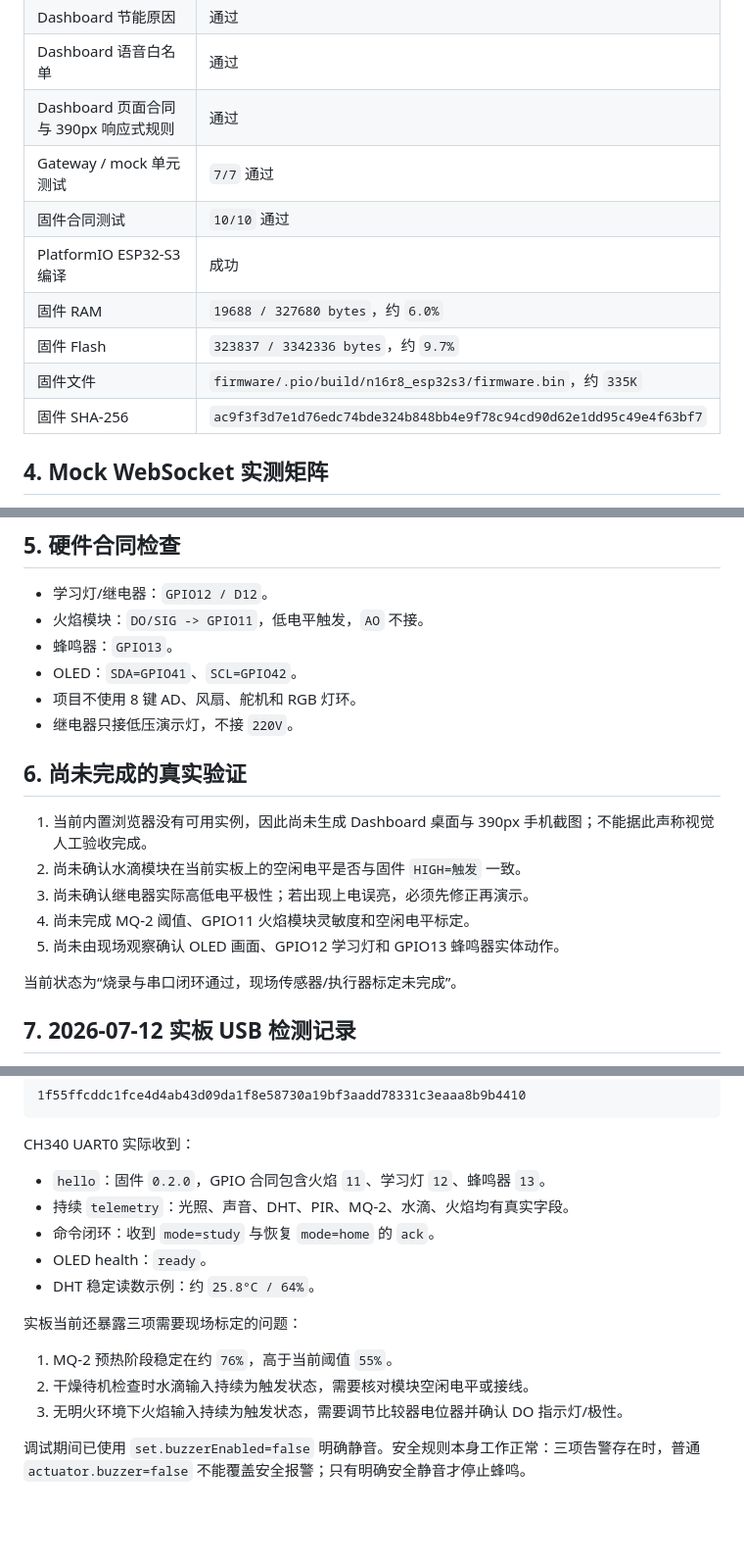
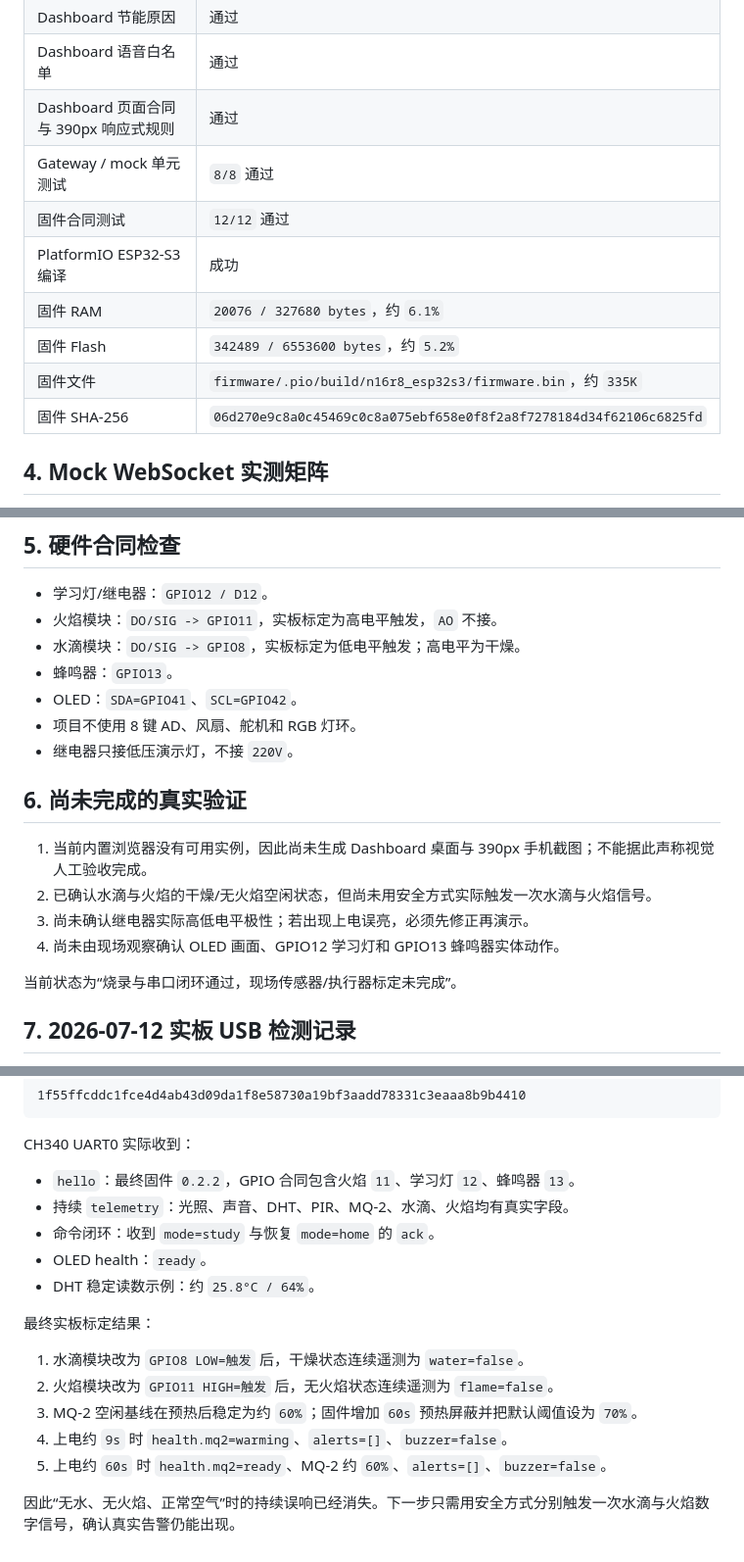
Before and after one commit to lostmyukii/zhihuishenghuoxiao2, a Markdown page: 模式传感器语音联动测试报告_20260712.md, 3 parts joined by grey strips. Shown at 98% size. GitHub-like rendering; blank space fills up the shorter version.

Commit message:
Document real safety sensor calibration

```diff
--- a/模式传感器语音联动测试报告_20260712.md
+++ b/模式传感器语音联动测试报告_20260712.md
@@ -35,13 +35,13 @@ python3 tools/verify_mock_ws.py --port 18766
 | Dashboard 节能原因 | 通过 |
 | Dashboard 语音白名单 | 通过 |
 | Dashboard 页面合同与 390px 响应式规则 | 通过 |
-| Gateway / mock 单元测试 | `7/7` 通过 |
-| 固件合同测试 | `10/10` 通过 |
+| Gateway / mock 单元测试 | `8/8` 通过 |
+| 固件合同测试 | `12/12` 通过 |
 | PlatformIO ESP32-S3 编译 | 成功 |
-| 固件 RAM | `19688 / 327680 bytes`，约 `6.0%` |
-| 固件 Flash | `323837 / 3342336 bytes`，约 `9.7%` |
+| 固件 RAM | `20076 / 327680 bytes`，约 `6.1%` |
+| 固件 Flash | `342489 / 6553600 bytes`，约 `5.2%` |
 | 固件文件 | `firmware/.pio/build/n16r8_esp32s3/firmware.bin`，约 `335K` |
-| 固件 SHA-256 | `ac9f3f3d7e1d76edc74bde324b848bb4e9f78c94cd90d62e1dd95c49e4f63bf7` |
+| 固件 SHA-256 | `06d270e9c8a0c45469c0c8a075ebf658e0f8f2a8f7278184d34f62106c6825fd` |
 
 ## 4. Mock WebSocket 实测矩阵
 
@@ -61,7 +61,8 @@ python3 tools/verify_mock_ws.py --port 18766
 ## 5. 硬件合同检查
 
 - 学习灯/继电器：`GPIO12 / D12`。
-- 火焰模块：`DO/SIG -> GPIO11`，低电平触发，`AO` 不接。
+- 火焰模块：`DO/SIG -> GPIO11`，实板标定为高电平触发，`AO` 不接。
+- 水滴模块：`DO/SIG -> GPIO8`，实板标定为低电平触发；高电平为干燥。
 - 蜂鸣器：`GPIO13`。
 - OLED：`SDA=GPIO41`、`SCL=GPIO42`。
 - 项目不使用 8 键 AD、风扇、舵机和 RGB 灯环。
@@ -70,10 +71,9 @@ python3 tools/verify_mock_ws.py --port 18766
 ## 6. 尚未完成的真实验证
 
 1. 当前内置浏览器没有可用实例，因此尚未生成 Dashboard 桌面与 390px 手机截图；不能据此声称视觉人工验收完成。
-2. 尚未确认水滴模块在当前实板上的空闲电平是否与固件 `HIGH=触发` 一致。
+2. 已确认水滴与火焰的干燥/无火焰空闲状态，但尚未用安全方式实际触发一次水滴与火焰信号。
 3. 尚未确认继电器实际高低电平极性；若出现上电误亮，必须先修正再演示。
-4. 尚未完成 MQ-2 阈值、GPIO11 火焰模块灵敏度和空闲电平标定。
-5. 尚未由现场观察确认 OLED 画面、GPIO12 学习灯和 GPIO13 蜂鸣器实体动作。
+4. 尚未由现场观察确认 OLED 画面、GPIO12 学习灯和 GPIO13 蜂鸣器实体动作。
 
 当前状态为“烧录与串口闭环通过，现场传感器/执行器标定未完成”。
 
@@ -126,16 +126,18 @@ verify_flash 0x10000 firmware.bin
 
 CH340 UART0 实际收到：
 
-- `hello`：固件 `0.2.0`，GPIO 合同包含火焰 `11`、学习灯 `12`、蜂鸣器 `13`。
+- `hello`：最终固件 `0.2.2`，GPIO 合同包含火焰 `11`、学习灯 `12`、蜂鸣器 `13`。
 - 持续 `telemetry`：光照、声音、DHT、PIR、MQ-2、水滴、火焰均有真实字段。
 - 命令闭环：收到 `mode=study` 与恢复 `mode=home` 的 `ack`。
 - OLED health：`ready`。
 - DHT 稳定读数示例：约 `25.8°C / 64%`。
 
-实板当前还暴露三项需要现场标定的问题：
+最终实板标定结果：
 
-1. MQ-2 预热阶段稳定在约 `76%`，高于当前阈值 `55%`。
-2. 干燥待机检查时水滴输入持续为触发状态，需要核对模块空闲电平或接线。
-3. 无明火环境下火焰输入持续为触发状态，需要调节比较器电位器并确认 DO 指示灯/极性。
+1. 水滴模块改为 `GPIO8 LOW=触发` 后，干燥状态连续遥测为 `water=false`。
+2. 火焰模块改为 `GPIO11 HIGH=触发` 后，无火焰状态连续遥测为 `flame=false`。
+3. MQ-2 空闲基线在预热后稳定为约 `60%`；固件增加 `60s` 预热屏蔽并把默认阈值设为 `70%`。
+4. 上电约 `9s` 时 `health.mq2=warming`、`alerts=[]`、`buzzer=false`。
+5. 上电约 `60s` 时 `health.mq2=ready`、MQ-2 约 `60%`、`alerts=[]`、`buzzer=false`。
 
-调试期间已使用 `set.buzzerEnabled=false` 明确静音。安全规则本身工作正常：三项告警存在时，普通 `actuator.buzzer=false` 不能覆盖安全报警；只有明确安全静音才停止蜂鸣。
+因此“无水、无火焰、正常空气”时的持续误响已经消失。下一步只需用安全方式分别触发一次水滴与火焰数字信号，确认真实告警仍能出现。
```
